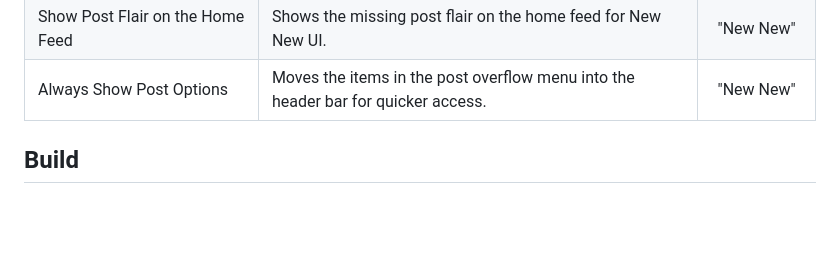
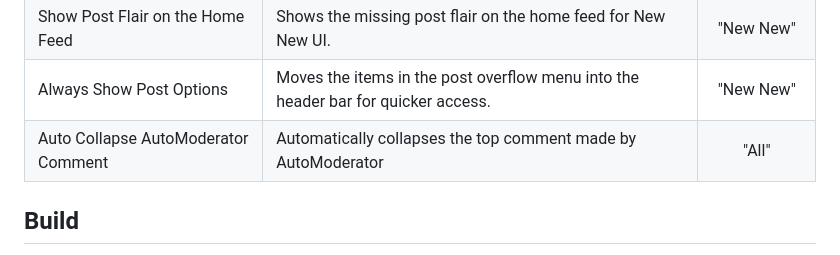
Before and after one commit to joelacus/RedditEnhancer, a Markdown page: README.md, the part around the change. Rendered like a GitHub page; blank space fills up the shorter version.

```diff
--- a/README.md
+++ b/README.md
@@ -82,6 +82,7 @@ I welcome any help if you would like to improve or contribute new language trans
 |Show Post Author on the Home Feed|Shows the missing post author on the home feed for New New UI.|"New New"|
 |Show Post Flair on the Home Feed|Shows the missing post flair on the home feed for New New UI.|"New New"|
 |Always Show Post Options|Moves the items in the post overflow menu into the header bar for quicker access.|"New New"|
+|Auto Collapse AutoModerator Comment|Automatically collapses the top comment made by AutoModerator|"All"|
 
 ## Build
 Clone repo and cd to build directory:
```
